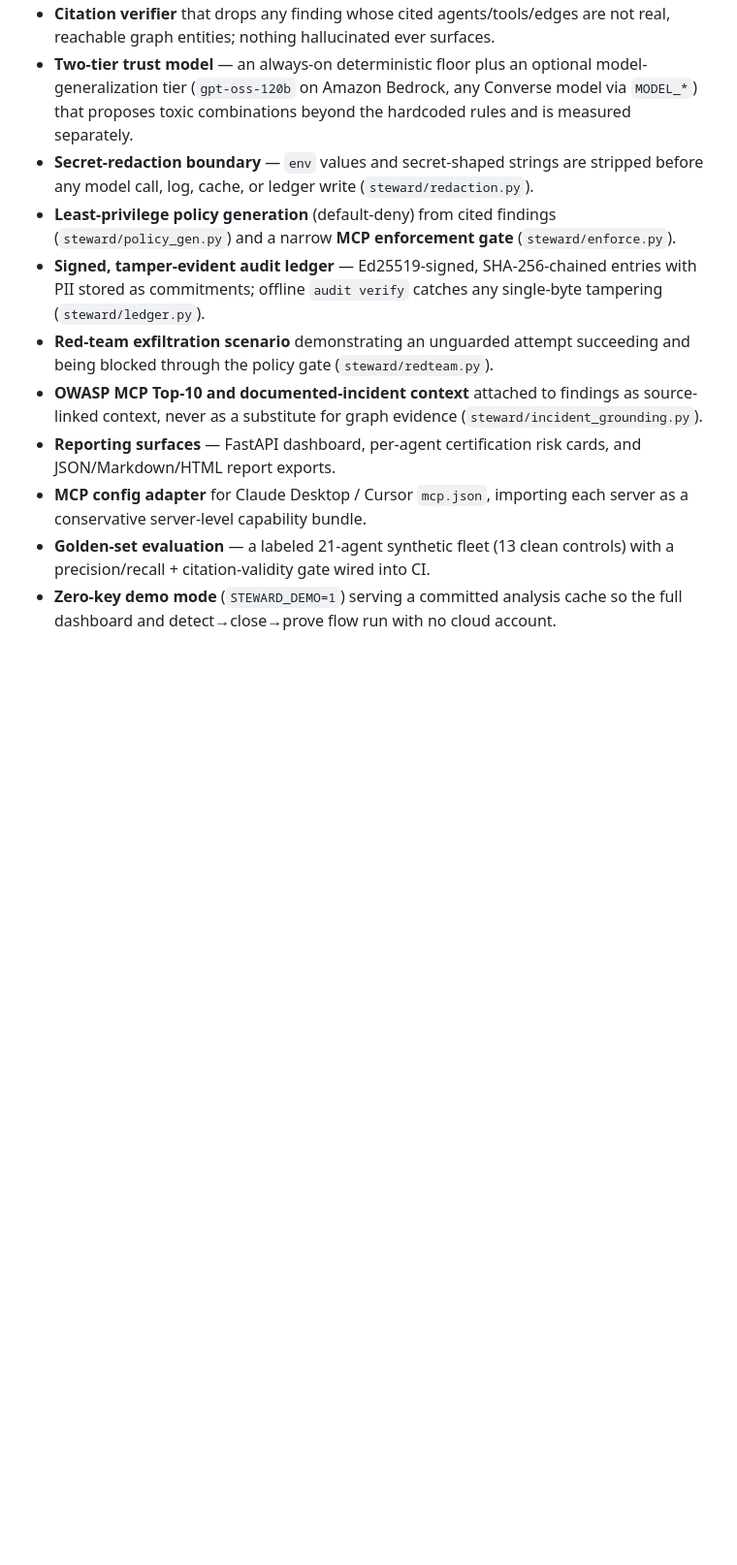
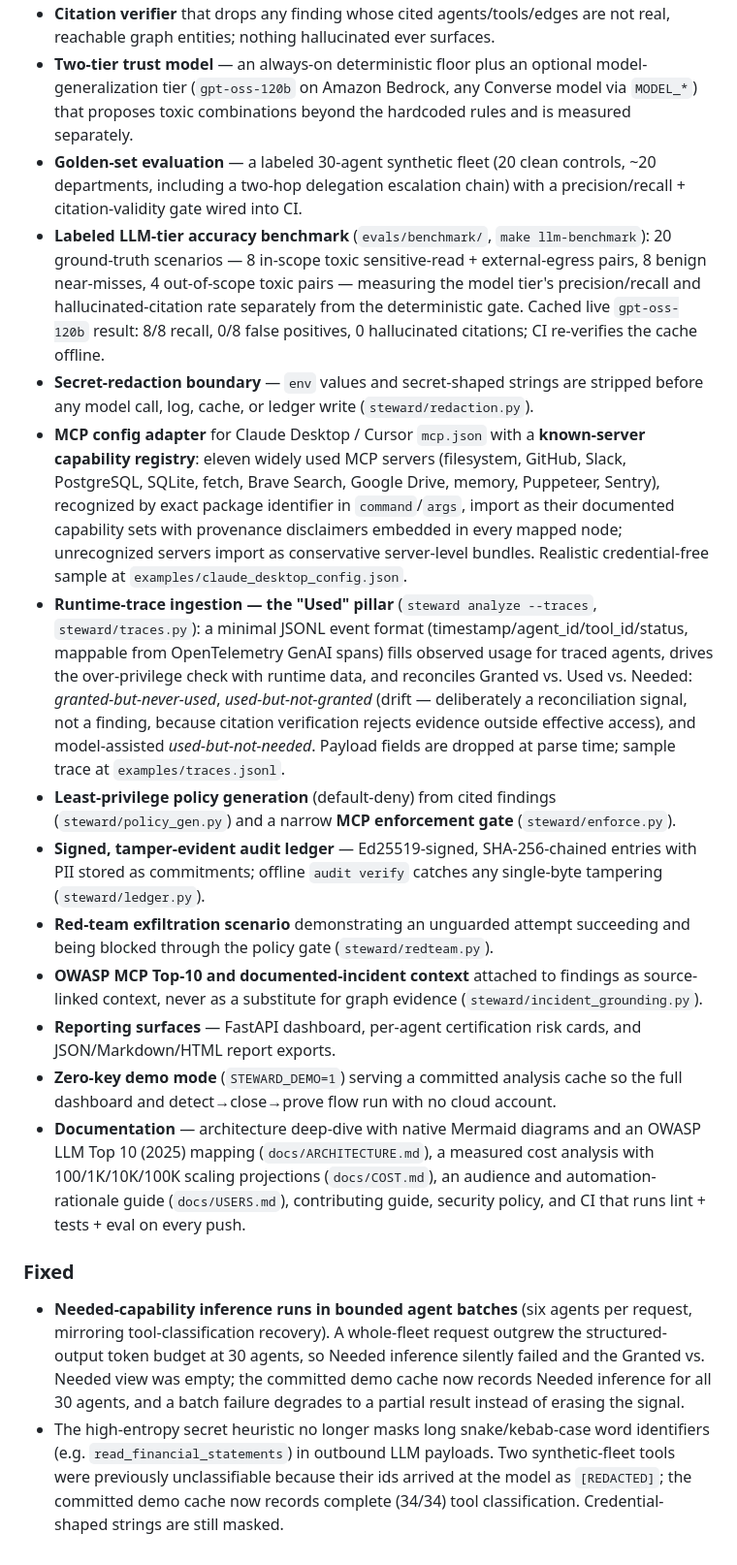
Before and after one commit to vrajjshah/steward, a Markdown page: CHANGELOG.md, the part around one of its changes. Shown at 97% size. Rendered like a GitHub page; blank space fills up the shorter version.

```diff
--- a/CHANGELOG.md
+++ b/CHANGELOG.md
@@ -77,9 +27,34 @@ First public release.
   model-generalization tier (`gpt-oss-120b` on Amazon Bedrock, any Converse model
   via `MODEL_*`) that proposes toxic combinations beyond the hardcoded rules and
   is measured separately.
+- **Golden-set evaluation** — a labeled 30-agent synthetic fleet (20 clean
+  controls, ~20 departments, including a two-hop delegation escalation chain)
+  with a precision/recall + citation-validity gate wired into CI.
+- **Labeled LLM-tier accuracy benchmark** (`evals/benchmark/`, `make llm-benchmark`):
+  20 ground-truth scenarios — 8 in-scope toxic sensitive-read + external-egress pairs,
+  8 benign near-misses, 4 out-of-scope toxic pairs — measuring the model tier's
+  precision/recall and hallucinated-citation rate separately from the deterministic
+  gate. Cached live `gpt-oss-120b` result: 8/8 recall, 0/8 false positives, 0
+  hallucinated citations; CI re-verifies the cache offline.
 - **Secret-redaction boundary** — `env` values and secret-shaped strings are
   stripped before any model call, log, cache, or ledger write
   (`steward/redaction.py`).
+- **MCP config adapter** for Claude Desktop / Cursor `mcp.json` with a
+  **known-server capability registry**: eleven widely used MCP servers
+  (filesystem, GitHub, Slack, PostgreSQL, SQLite, fetch, Brave Search, Google
+  Drive, memory, Puppeteer, Sentry), recognized by exact package identifier in
+  `command`/`args`, import as their documented capability sets with provenance
+  disclaimers embedded in every mapped node; unrecognized servers import as
+  conservative server-level bundles. Realistic credential-free sample at
+  `examples/claude_desktop_config.json`.
+- **Runtime-trace ingestion — the "Used" pillar** (`steward analyze --traces`,
+  `steward/traces.py`): a minimal JSONL event format (timestamp/agent_id/tool_id/status,
+  mappable from OpenTelemetry GenAI spans) fills observed usage for traced agents,
+  drives the over-privilege check with runtime data, and reconciles Granted vs. Used
+  vs. Needed: *granted-but-never-used*, *used-but-not-granted* (drift — deliberately a
+  reconciliation signal, not a finding, because citation verification rejects evidence
+  outside effective access), and model-assisted *used-but-not-needed*. Payload fields
+  are dropped at parse time; sample trace at `examples/traces.jsonl`.
 - **Least-privilege policy generation** (default-deny) from cited findings
   (`steward/policy_gen.py`) and a narrow **MCP enforcement gate**
   (`steward/enforce.py`).
@@ -93,12 +68,26 @@ First public release.
   (`steward/incident_grounding.py`).
 - **Reporting surfaces** — FastAPI dashboard, per-agent certification risk cards,
   and JSON/Markdown/HTML report exports.
-- **MCP config adapter** for Claude Desktop / Cursor `mcp.json`, importing each
-  server as a conservative server-level capability bundle.
-- **Golden-set evaluation** — a labeled 21-agent synthetic fleet (13 clean
-  controls) with a precision/recall + citation-validity gate wired into CI.
 - **Zero-key demo mode** (`STEWARD_DEMO=1`) serving a committed analysis cache so
   the full dashboard and detect→close→prove flow run with no cloud account.
+- **Documentation** — architecture deep-dive with native Mermaid diagrams and an
+  OWASP LLM Top 10 (2025) mapping (`docs/ARCHITECTURE.md`), a measured cost
+  analysis with 100/1K/10K/100K scaling projections (`docs/COST.md`), an audience
+  and automation-rationale guide (`docs/USERS.md`), contributing guide, security
+  policy, and CI that runs lint + tests + eval on every push.
+
+### Fixed
+- **Needed-capability inference runs in bounded agent batches** (six agents per
+  request, mirroring tool-classification recovery). A whole-fleet request
+  outgrew the structured-output token budget at 30 agents, so Needed inference
+  silently failed and the Granted vs. Needed view was empty; the committed demo
+  cache now records Needed inference for all 30 agents, and a batch failure
+  degrades to a partial result instead of erasing the signal.
+- The high-entropy secret heuristic no longer masks long snake/kebab-case word
+  identifiers (e.g. `read_financial_statements`) in outbound LLM payloads. Two
+  synthetic-fleet tools were previously unclassifiable because their ids arrived
+  at the model as `[REDACTED]`; the committed demo cache now records complete
+  (34/34) tool classification. Credential-shaped strings are still masked.
 
 [Unreleased]: https://github.com/vrajjshah/steward/compare/v0.1.0...HEAD
 [0.1.0]: https://github.com/vrajjshah/steward/releases/tag/v0.1.0
```
Also changed, not shown: other parts of CHANGELOG.md (+2 -52 lines), README.md (+18 -0 lines), docs/USERS.md (added, +79 -0 lines).
